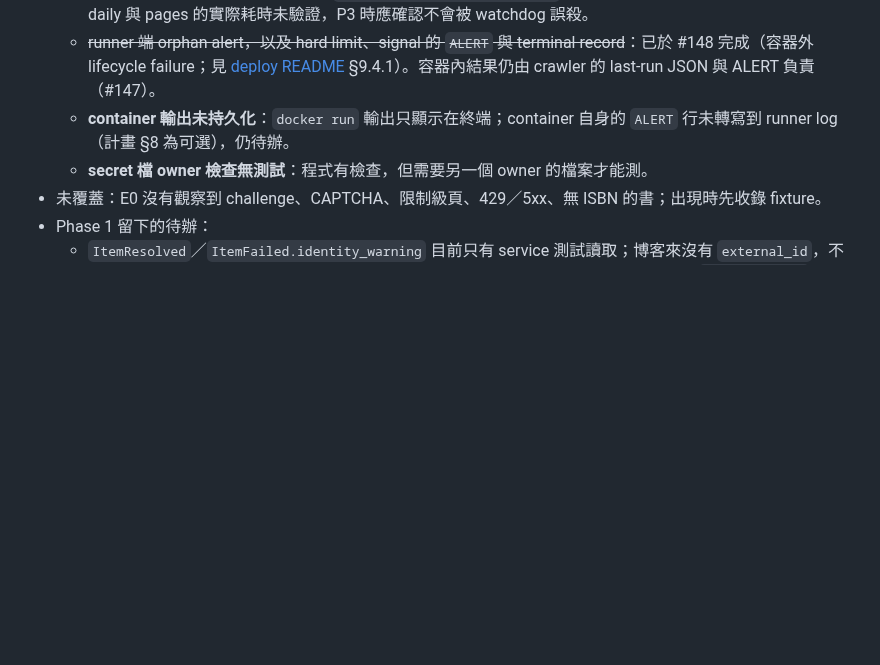
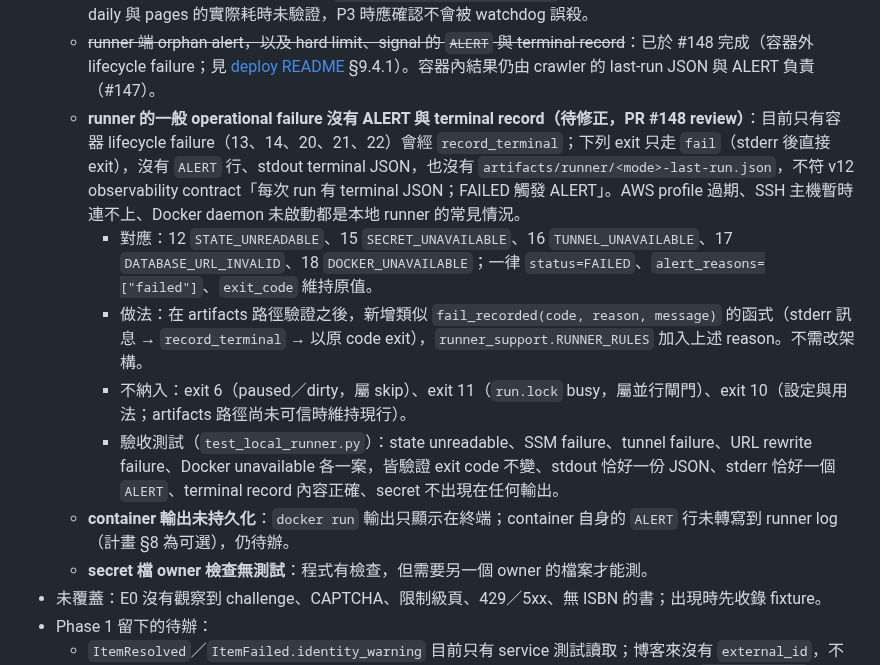
Before and after one commit to Arthur801/Book-Finder, a Markdown page: crawler/docs/backlog.md, the part around the change. GitHub-like rendering; blank space fills up the shorter version.

Commit message:
docs(crawler): backlog the missing ALERT and record for runner operational failures
Co-Authored-By: Claude Opus 5.5 <noreply@anthropic.com>

```diff
--- a/crawler/docs/backlog.md
+++ b/crawler/docs/backlog.md
@@ -40,6 +40,11 @@
   - **`deploy/docs` 同步（不在本 PR 改 `deploy/`）**：`deploy/docs/architecture.md`、`workflow-diagram.md` 若仍描述 crawler 在 EC2 執行，需同步 runtime ownership；`deploy/` 的 migration 與 advisory lock 變更屬 deploy 的 M2／M3。
   - **博客來 hard limit 3600 秒未量測**：`BOOKS_RUN_HARD_LIMIT_SECONDS` 預設值取自計畫表的「原 3600」；博客來 daily 與 pages 的實際耗時未驗證，P3 時應確認不會被 watchdog 誤殺。
   - ~~runner 端 orphan alert，以及 hard limit、signal 的 `ALERT` 與 terminal record~~：已於 #148 完成（容器外 lifecycle failure；見 [deploy README](../deploy/README.md) §9.4.1）。容器內結果仍由 crawler 的 last-run JSON 與 ALERT 負責（#147）。
+  - **runner 的一般 operational failure 沒有 ALERT 與 terminal record（待修正，PR #148 review）**：目前只有容器 lifecycle failure（13、14、20、21、22）會經 `record_terminal`；下列 exit 只走 `fail`（stderr 後直接 exit），沒有 `ALERT` 行、stdout terminal JSON，也沒有 `artifacts/runner/<mode>-last-run.json`，不符 v12 observability contract「每次 run 有 terminal JSON；FAILED 觸發 ALERT」。AWS profile 過期、SSH 主機暫時連不上、Docker daemon 未啟動都是本地 runner 的常見情況。
+    - 對應：12 `STATE_UNREADABLE`、15 `SECRET_UNAVAILABLE`、16 `TUNNEL_UNAVAILABLE`、17 `DATABASE_URL_INVALID`、18 `DOCKER_UNAVAILABLE`；一律 `status=FAILED`、`alert_reasons=["failed"]`、`exit_code` 維持原值。
+    - 做法：在 artifacts 路徑驗證之後，新增類似 `fail_recorded(code, reason, message)` 的函式（stderr 訊息 → `record_terminal` → 以原 code exit），`runner_support.RUNNER_RULES` 加入上述 reason。不需改架構。
+    - 不納入：exit 6（paused／dirty，屬 skip）、exit 11（`run.lock` busy，屬並行閘門）、exit 10（設定與用法；artifacts 路徑尚未可信時維持現行）。
+    - 驗收測試（`test_local_runner.py`）：state unreadable、SSM failure、tunnel failure、URL rewrite failure、Docker unavailable 各一案，皆驗證 exit code 不變、stdout 恰好一份 JSON、stderr 恰好一個 `ALERT`、terminal record 內容正確、secret 不出現在任何輸出。
   - **container 輸出未持久化**：`docker run` 輸出只顯示在終端；container 自身的 `ALERT` 行未轉寫到 runner log（計畫 §8 為可選），仍待辦。
   - **secret 檔 owner 檢查無測試**：程式有檢查，但需要另一個 owner 的檔案才能測。
 - 未覆蓋：E0 沒有觀察到 challenge、CAPTCHA、限制級頁、429／5xx、無 ISBN 的書；出現時先收錄 fixture。
```
